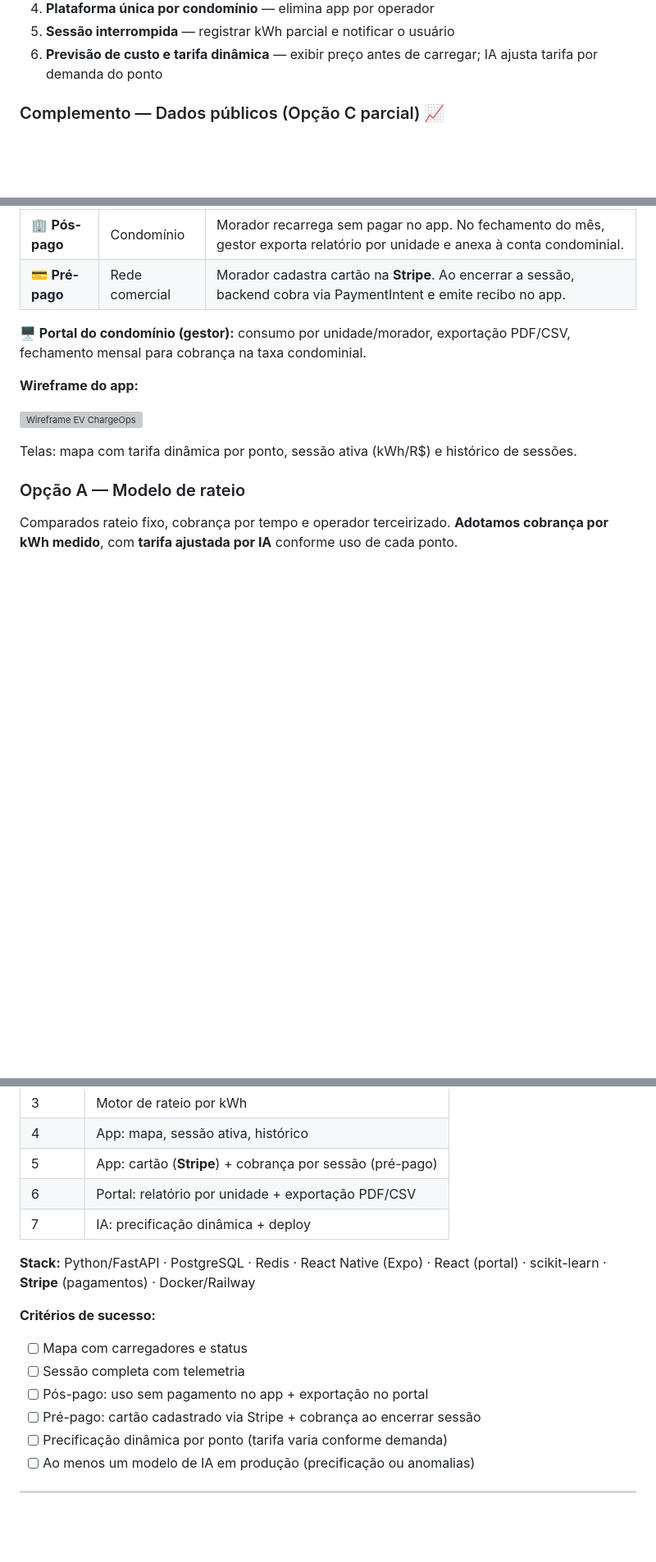
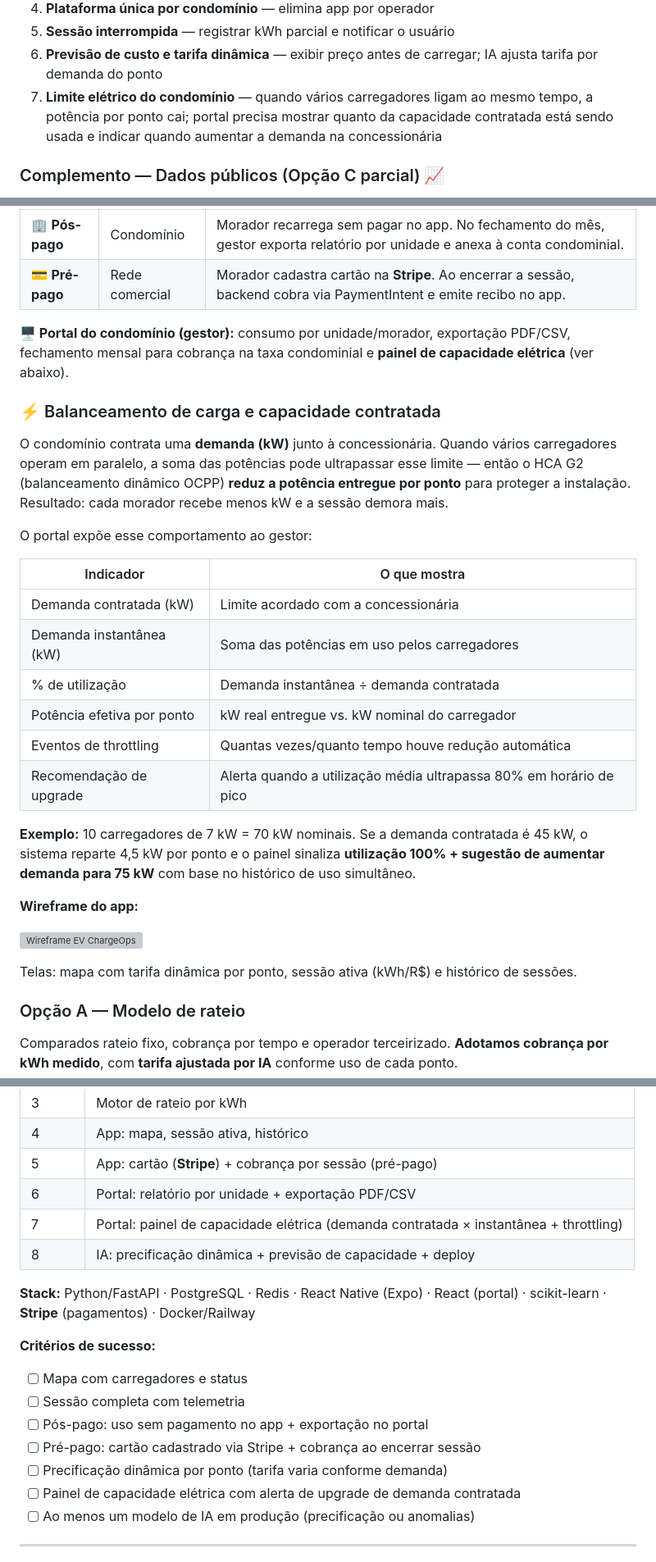
Before and after one commit to rodrigogmdias/enterprise-challenge-2026, a Markdown page: README.md, 3 parts joined by grey strips. Shown at 82% size. Rendered like a GitHub page; blank space fills up the shorter version; grey boxes are pictures that could not be loaded.

Commit message:
Sync electrical capacity and load balancing section from ev-chargeops.
Co-authored-by: Cursor <cursoragent@cursor.com>

```diff
--- a/README.md
+++ b/README.md
@@ -70,6 +70,7 @@ Formulário aplicado a **10 motoristas de EV/híbridos plug-in** (26/05–09/06/
 4. **Plataforma única por condomínio** — elimina app por operador
 5. **Sessão interrompida** — registrar kWh parcial e notificar o usuário
 6. **Previsão de custo e tarifa dinâmica** — exibir preço antes de carregar; IA ajusta tarifa por demanda do ponto
+7. **Limite elétrico do condomínio** — quando vários carregadores ligam ao mesmo tempo, a potência por ponto cai; portal precisa mostrar quanto da capacidade contratada está sendo usada e indicar quando aumentar a demanda na concessionária
 
 ### Complemento — Dados públicos (Opção C parcial) 📈
 
@@ -137,7 +138,24 @@ Três APIs: OpenAPI, Real-time Monitoring e Remote Control. Autenticação via `
 | 🏢 **Pós-pago** | Condomínio | Morador recarrega sem pagar no app. No fechamento do mês, gestor exporta relatório por unidade e anexa à conta condominial. |
 | 💳 **Pré-pago** | Rede comercial | Morador cadastra cartão na **Stripe**. Ao encerrar a sessão, backend cobra via PaymentIntent e emite recibo no app. |
 
-**🖥️ Portal do condomínio (gestor):** consumo por unidade/morador, exportação PDF/CSV, fechamento mensal para cobrança na taxa condominial.
+**🖥️ Portal do condomínio (gestor):** consumo por unidade/morador, exportação PDF/CSV, fechamento mensal para cobrança na taxa condominial e **painel de capacidade elétrica** (ver abaixo).
+
+### ⚡ Balanceamento de carga e capacidade contratada
+
+O condomínio contrata uma **demanda (kW)** junto à concessionária. Quando vários carregadores operam em paralelo, a soma das potências pode ultrapassar esse limite — então o HCA G2 (balanceamento dinâmico OCPP) **reduz a potência entregue por ponto** para proteger a instalação. Resultado: cada morador recebe menos kW e a sessão demora mais.
+
+O portal expõe esse comportamento ao gestor:
+
+| Indicador | O que mostra |
+|---|---|
+| Demanda contratada (kW) | Limite acordado com a concessionária |
+| Demanda instantânea (kW) | Soma das potências em uso pelos carregadores |
+| % de utilização | Demanda instantânea ÷ demanda contratada |
+| Potência efetiva por ponto | kW real entregue vs. kW nominal do carregador |
+| Eventos de throttling | Quantas vezes/quanto tempo houve redução automática |
+| Recomendação de upgrade | Alerta quando a utilização média ultrapassa 80% em horário de pico |
+
+**Exemplo:** 10 carregadores de 7 kW = 70 kW nominais. Se a demanda contratada é 45 kW, o sistema reparte 4,5 kW por ponto e o painel sinaliza **utilização 100% + sugestão de aumentar demanda para 75 kW** com base no histórico de uso simultâneo.
 
 **Wireframe do app:**
 
@@ -203,7 +222,8 @@ Relacionamento central: condomínio → carregadores e unidades → usuários
 | 4 | App: mapa, sessão ativa, histórico |
 | 5 | App: cartão (**Stripe**) + cobrança por sessão (pré-pago) |
 | 6 | Portal: relatório por unidade + exportação PDF/CSV |
-| 7 | IA: precificação dinâmica + deploy |
+| 7 | Portal: painel de capacidade elétrica (demanda contratada × instantânea + throttling) |
+| 8 | IA: precificação dinâmica + previsão de capacidade + deploy |
 
 **Stack:** Python/FastAPI · PostgreSQL · Redis · React Native (Expo) · React (portal) · scikit-learn · **Stripe** (pagamentos) · Docker/Railway
 
@@ -214,6 +234,7 @@ Relacionamento central: condomínio → carregadores e unidades → usuários
 - [ ] Pós-pago: uso sem pagamento no app + exportação no portal
 - [ ] Pré-pago: cartão cadastrado via Stripe + cobrança ao encerrar sessão
 - [ ] Precificação dinâmica por ponto (tarifa varia conforme demanda)
+- [ ] Painel de capacidade elétrica com alerta de upgrade de demanda contratada
 - [ ] Ao menos um modelo de IA em produção (precificação ou anomalias)
 
 ---
```
Also changed, not shown: other parts of README.md (+1 -0 lines).
